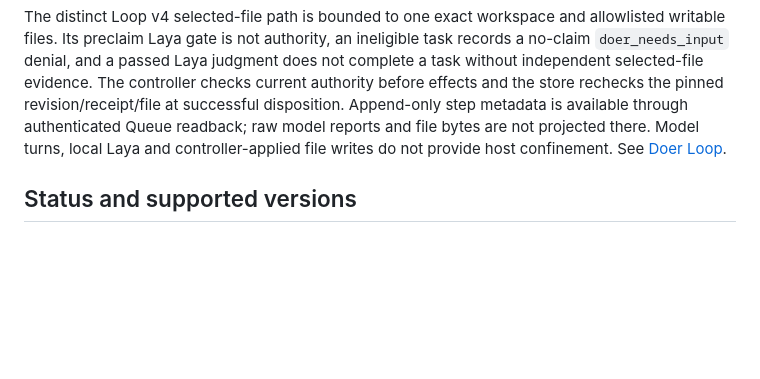
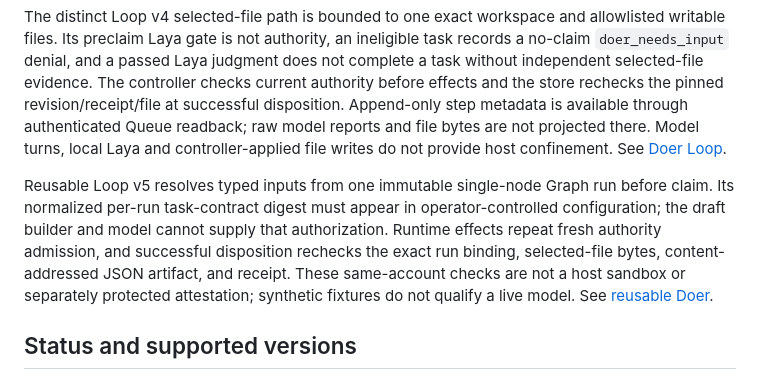
Before and after one commit to berryhill/aegis, a Markdown page: SECURITY.md, the part around the change. Rendered like a GitHub page; blank space fills up the shorter version.

Commit message:
Document reusable Doer v5 execution boundary

```diff
--- a/SECURITY.md
+++ b/SECURITY.md
@@ -7,6 +7,8 @@ Fixed-output hello policy is precommitted, not model-issued evidence. Exact loca
 The optional Loop v3 `doer.v1` implementation mode requires an operator-allowlisted exact contract digest, trusted native Go tests, and an explicitly configured local Laya interpreter with a private, prepopulated offline cache. Laya gate/judgment and Hermes diagnosis/completion are untrusted assessments, not principal authentication, runtime authority or independent verification. A bounded local subprocess with scrubbed environment is not host or network confinement; native tests run as the controller OS user. Success still requires the controller's fresh authority admission and independently reloaded native-check evidence. See [Verified implementation](docs/VERIFIED_IMPLEMENTATION.md).
 
 The distinct Loop v4 selected-file path is bounded to one exact workspace and allowlisted writable files. Its preclaim Laya gate is not authority, an ineligible task records a no-claim `doer_needs_input` denial, and a passed Laya judgment does not complete a task without independent selected-file evidence. The controller checks current authority before effects and the store rechecks the pinned revision/receipt/file at successful disposition. Append-only step metadata is available through authenticated Queue readback; raw model reports and file bytes are not projected there. Model turns, local Laya and controller-applied file writes do not provide host confinement. See [Doer Loop](docs/DOER_LOOP.md).
+
+Reusable Loop v5 resolves typed inputs from one immutable single-node Graph run before claim. Its normalized per-run task-contract digest must appear in operator-controlled configuration; the draft builder and model cannot supply that authorization. Runtime effects repeat fresh authority admission, and successful disposition rechecks the exact run binding, selected-file bytes, content-addressed JSON artifact, and receipt. These same-account checks are not a host sandbox or separately protected attestation; synthetic fixtures do not qualify a live model. See [reusable Doer](docs/DOER_LOOP.md#reusable-typed-v5-definition).
 
 ## Status and supported versions
 
```
Also changed, not shown: CHANGELOG.md (+1 -0 lines), CONTRIBUTING.md (+8 -0 lines).
